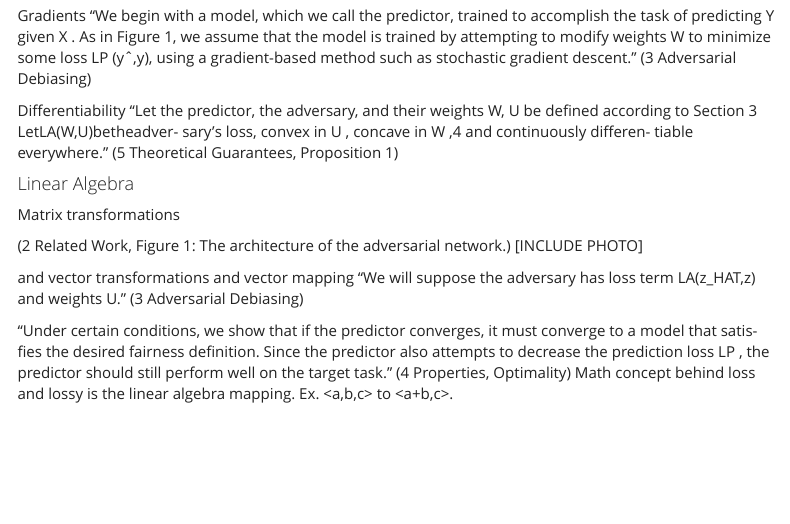
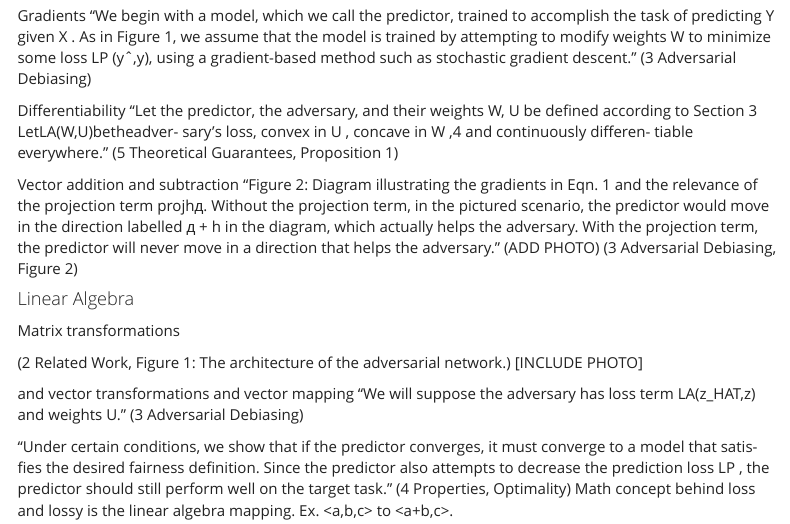
Before and after one commit to SarahGillespie/SG, an R Markdown document (www/blog_post_Alg_Bias_6.Rmd): the page in a window 1100 px wide, from 490 px down. Rendered offline with R 4.5, knitr and Pandoc, with nearby package versions; menus at the side of the page are left out.

Commit message:
added a calc example

```diff
--- a/www/blog_post_Alg_Bias_6.Rmd
+++ b/www/blog_post_Alg_Bias_6.Rmd
@@ -23,6 +23,9 @@ Gradients
 Differentiability
 "Let the predictor, the adversary, and their weights W, U be defined according to Section 3 LetLA(W,U)betheadver- sary’s loss, convex in U , concave in W ,4 and continuously differen- tiable everywhere." (5 Theoretical Guarantees, Proposition 1)
 
+
+Vector addition and subtraction
+"Figure 2: Diagram illustrating the gradients in Eqn. 1 and the relevance of the projection term projhд. Without the projection term, in the pictured scenario, the predictor would move in the direction labelled д + h in the diagram, which actually helps the adversary. With the projection term, the predictor will never move in a direction that helps the adversary." (ADD PHOTO) (3 Adversarial Debiasing, Figure 2)
 
 #### Linear Algebra
 
```
